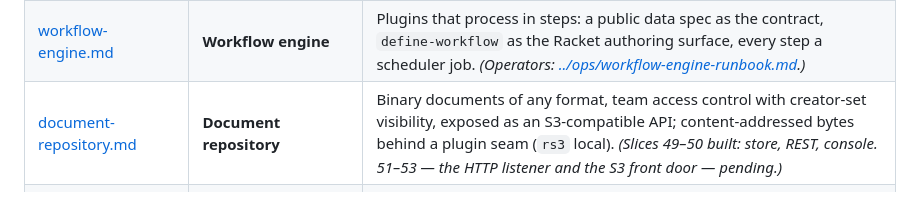
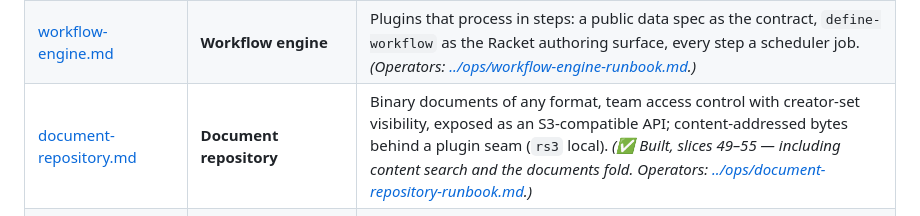
Before and after one commit to IoTone/Telemachus, a Markdown page: docs/design/README.md, the part around the change. Rendered like a GitHub page.

```diff
--- a/docs/design/README.md
+++ b/docs/design/README.md
@@ -14,7 +14,7 @@ forks flagged **Decisions to confirm** in each doc.
 | [localization.md](localization.md) | **Localization** | i18n top-to-bottom + a manager tool (extract → team-complete → CI-gate); English at launch, ja/nl/es-419 built *by the tool*. |
 | [multi-tenancy.md](multi-tenancy.md) | **Multi-tenancy** | Many companies on one instance, behind a flag: an org above the team, a superadmin tier above the org admin, an org gate at step 0 of every check. |
 | [workflow-engine.md](workflow-engine.md) | **Workflow engine** | Plugins that process in steps: a public data spec as the contract, `define-workflow` as the Racket authoring surface, every step a scheduler job. *(Operators: [../ops/workflow-engine-runbook.md](../ops/workflow-engine-runbook.md).)* |
-| [document-repository.md](document-repository.md) | **Document repository** | Binary documents of any format, team access control with creator-set visibility, exposed as an S3-compatible API; content-addressed bytes behind a plugin seam (`rs3` local). *(Slices 49–50 built: store, REST, console. 51–53 — the HTTP listener and the S3 front door — pending.)* |
+| [document-repository.md](document-repository.md) | **Document repository** | Binary documents of any format, team access control with creator-set visibility, exposed as an S3-compatible API; content-addressed bytes behind a plugin seam (`rs3` local). *(✅ Built, slices 49–55 — including content search and the documents fold. Operators: [../ops/document-repository-runbook.md](../ops/document-repository-runbook.md).)* |
 | [saas-onboarding.md](saas-onboarding.md) | **Onboarding / SaaS** | Provision a per-tenant instance seeded with exactly one owner (signup / subscription / VM launch); operator-vs-owner split, magic-link activation. |
 | [beta-onboarding-experience.md](beta-onboarding-experience.md) | **Beta onboarding** | Skinnable, admin-configurable pre-sales lead capture; core = mechanism, plugin = presentation; extensible `attributes` model + a token-themed render contract. |
 | [nix-packaging.md](nix-packaging.md) | **Build & deploy** *(toolchain, not a platform subsystem)* | ✅ **Built.** Reproducible `nix develop` / `nix build` / `nix run`; retires the brew+`PLTCOLLECTS` ritual and unlocks live Postgres testing. |
```
Also changed, not shown: docs/design/document-repository.md (+3 -0 lines), docs/ops/document-repository-runbook.md (added, +369 -0 lines).
